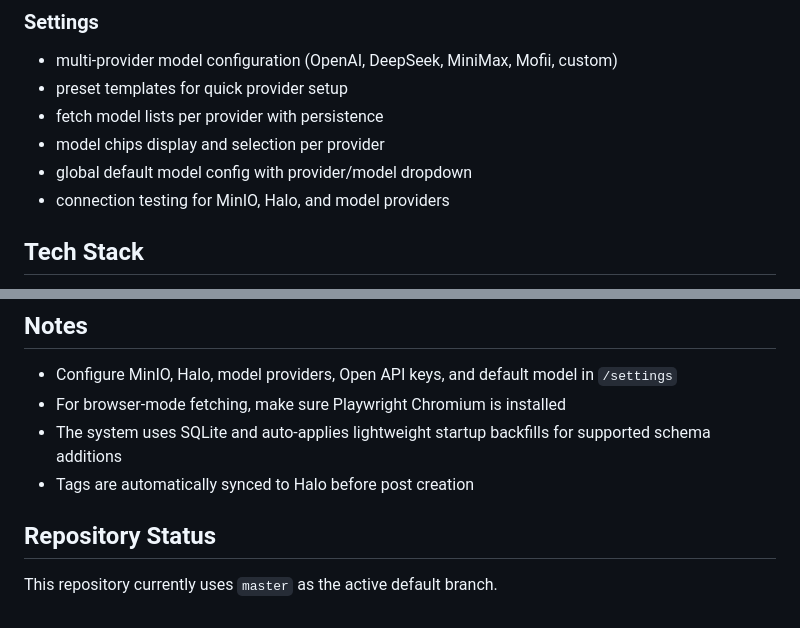
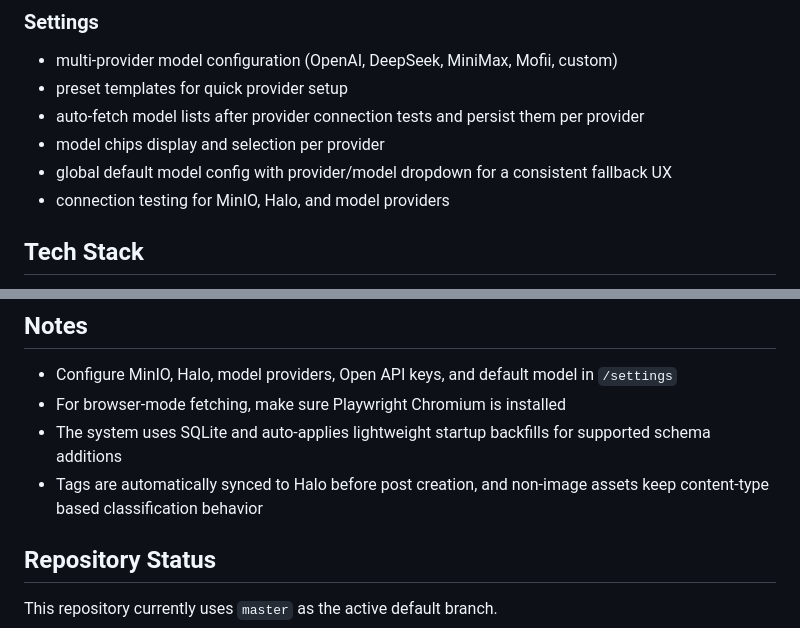
Before and after one commit to JinHisAndy/auto-halo, a Markdown page: README.md, 2 parts joined by grey strips. Drawn GitHub-style.

```diff
--- a/README.md
+++ b/README.md
@@ -65,9 +72,9 @@ Auto-Halo is a FastAPI-based content automation system that:
 ### Settings
 - multi-provider model configuration (OpenAI, DeepSeek, MiniMax, Mofii, custom)
 - preset templates for quick provider setup
-- fetch model lists per provider with persistence
+- auto-fetch model lists after provider connection tests and persist them per provider
 - model chips display and selection per provider
-- global default model config with provider/model dropdown
+- global default model config with provider/model dropdown for a consistent fallback UX
 - connection testing for MinIO, Halo, and model providers
 
 ## Tech Stack
@@ -124,7 +131,7 @@ curl -X POST "http://localhost:8808/open-api/tasks" \
 - Configure MinIO, Halo, model providers, Open API keys, and default model in `/settings`
 - For browser-mode fetching, make sure Playwright Chromium is installed
 - The system uses SQLite and auto-applies lightweight startup backfills for supported schema additions
-- Tags are automatically synced to Halo before post creation
+- Tags are automatically synced to Halo before post creation, and non-image assets keep content-type based classification behavior
 
 ## Repository Status
 
```
Also changed, not shown: other parts of README.md (+11 -4 lines), README.zh-CN.md (+14 -7 lines).
